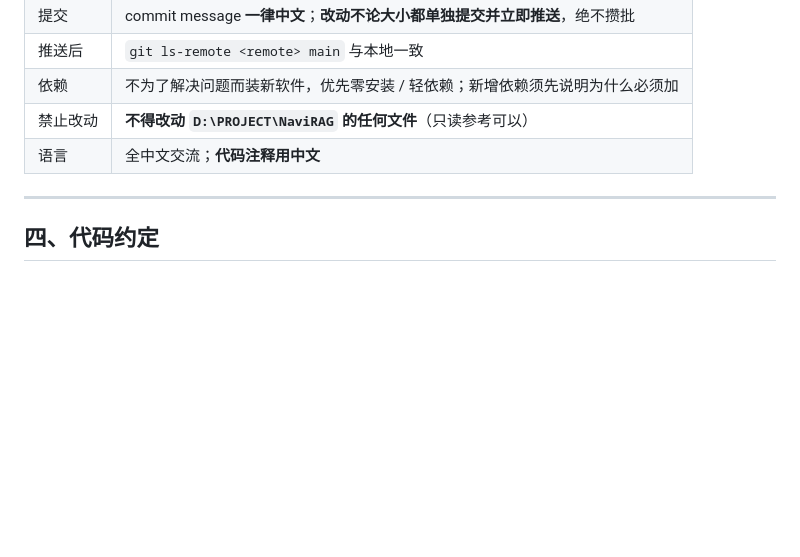
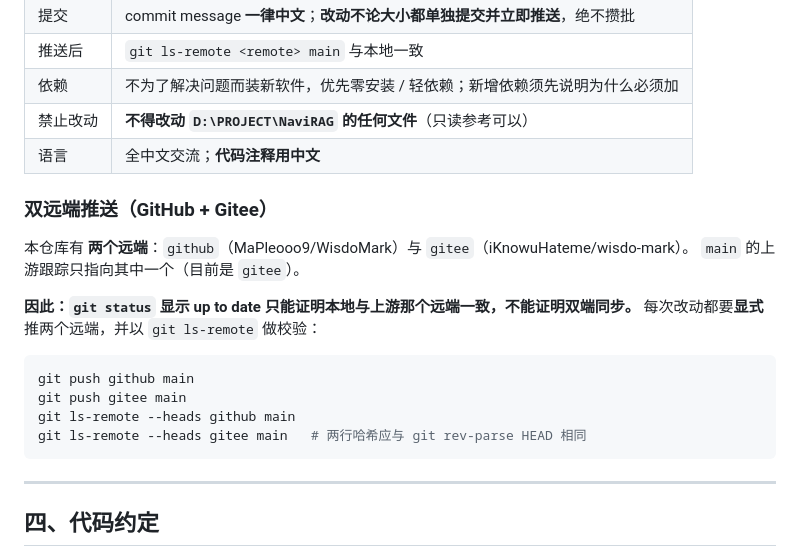
Before and after one commit to MaPleooo9/WisdoMark, a Markdown page: AGENTS.md, the part around the change. GitHub-like rendering; blank space fills up the shorter version.

Commit message:
文档：AGENTS.md 补充双远端推送约定
- main 上游只跟踪其中一个远端，git status 不能代表双端同步
- 明确每次显式推两个远端，并以 git ls-remote 哈希作为唯一校验

````diff
--- a/AGENTS.md
+++ b/AGENTS.md
@@ -43,6 +43,22 @@
 | 禁止改动 | **不得改动 `D:\PROJECT\NaviRAG` 的任何文件**（只读参考可以） |
 | 语言 | 全中文交流；**代码注释用中文** |
 
+### 双远端推送（GitHub + Gitee）
+
+本仓库有 **两个远端**：`github`（MaPleooo9/WisdoMark）与 `gitee`（iKnowuHateme/wisdo-mark）。
+`main` 的上游跟踪只指向其中一个（目前是 `gitee`）。
+
+**因此：`git status` 显示 up to date 只能证明本地与上游那个远端一致，不能证明双端同步。**
+每次改动都要**显式**推两个远端，并以 `git ls-remote` 做校验：
+
+```bash
+git push github main
+git push gitee main
+git ls-remote --heads github main
+git ls-remote --heads gitee main   # 两行哈希应与 git rev-parse HEAD 相同
+```
+
+
 ---
 
 ## 四、代码约定
````
